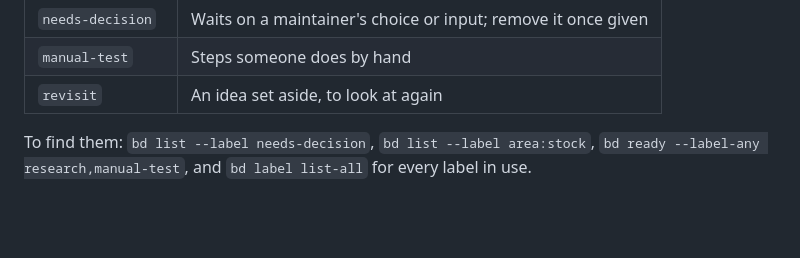
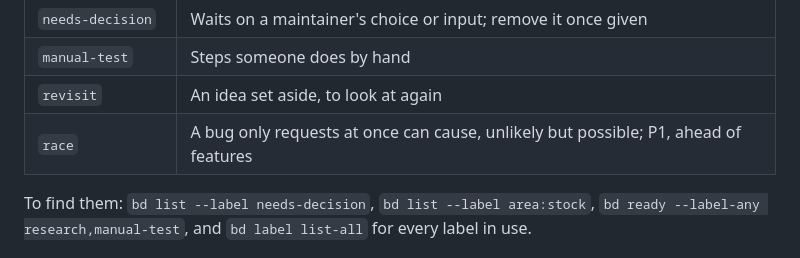
Before and after one commit to lotia/nycmesh-inventory-tng, a Markdown page: CONTRIBUTING.md, the part around the change. GitHub-like rendering; blank space fills up the shorter version.

Commit message:
inventory-tng-8i4.106: Label: race, for bugs only requests at once can cause
Co-Authored-By: Claude Opus 5.5 <noreply@anthropic.com>

```diff
--- a/CONTRIBUTING.md
+++ b/CONTRIBUTING.md
@@ -61,6 +61,7 @@ this list rather than inventing one on the spot.
 | `needs-decision` | Waits on a maintainer's choice or input; remove it once given |
 | `manual-test` | Steps someone does by hand |
 | `revisit` | An idea set aside, to look at again |
+| `race` | A bug only requests at once can cause, unlikely but possible; P1, ahead of features |
 
 To find them: `bd list --label needs-decision`, `bd list --label area:stock`,
 `bd ready --label-any research,manual-test`, and `bd label list-all` for
```
